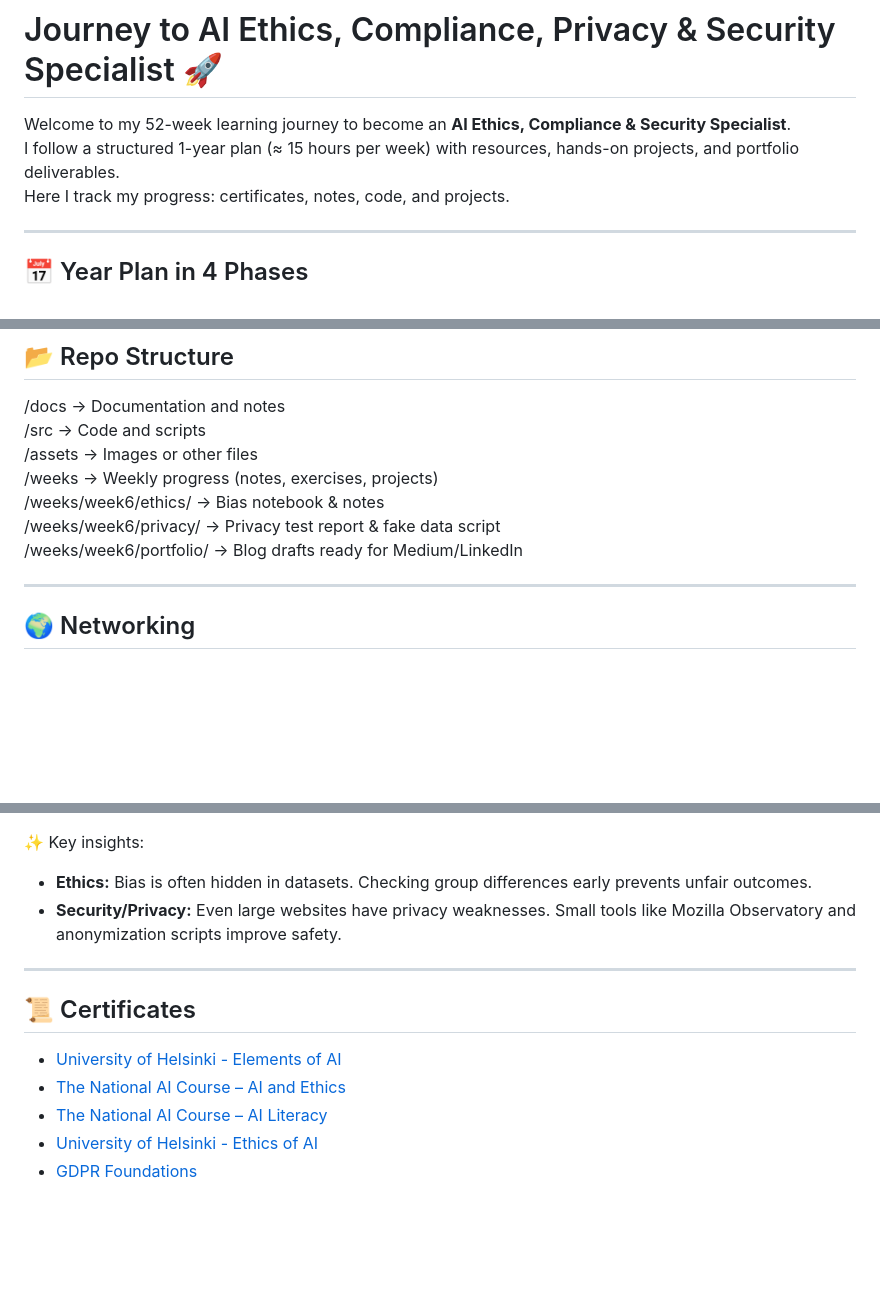
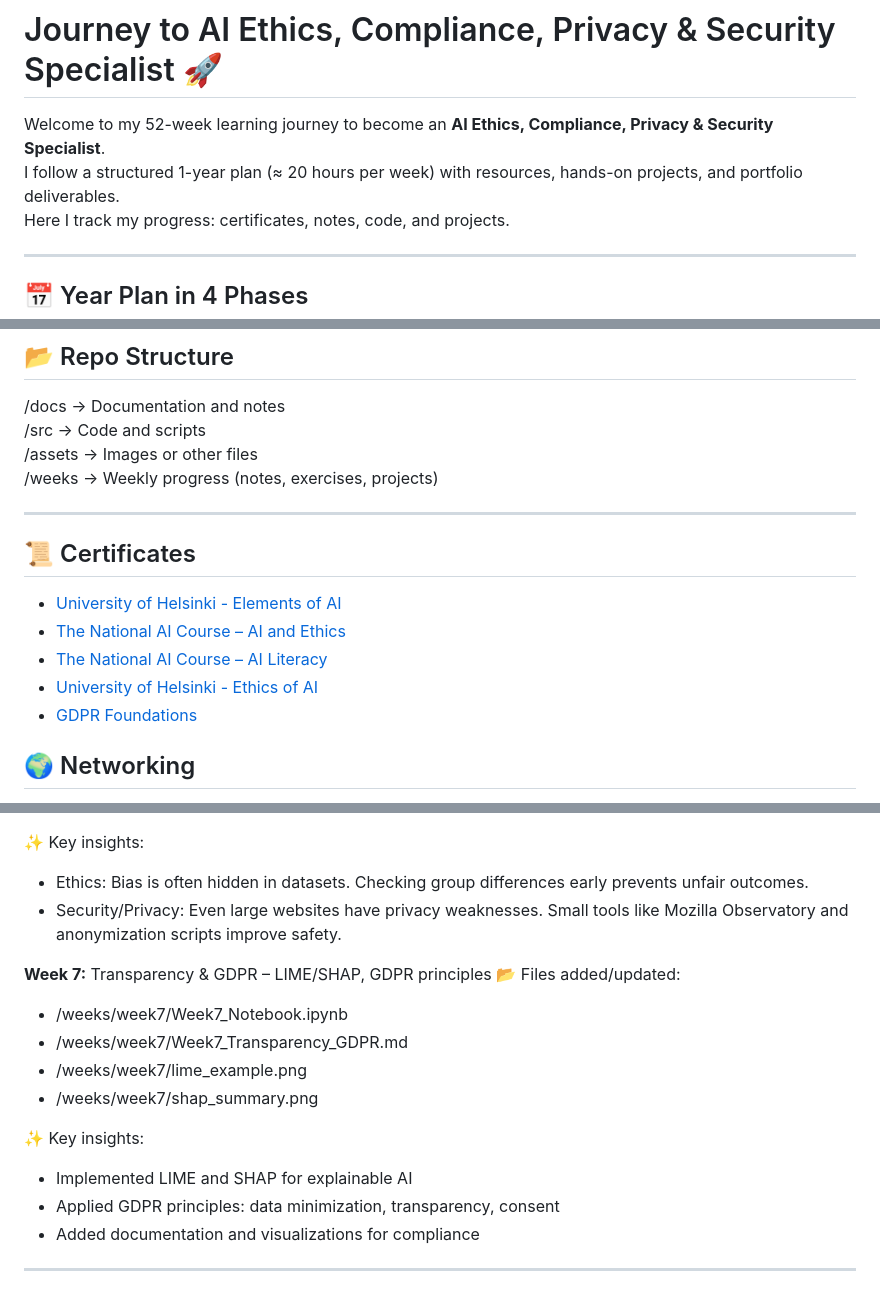
Before and after one commit to Venema13/Responsible-AI-Journey, a Markdown page: README.md, 3 parts joined by grey strips. GitHub-like rendering; blank space fills up the shorter version.

```diff
--- a/README.md
+++ b/README.md
@@ -1,7 +1,7 @@
 # Journey to AI Ethics, Compliance, Privacy & Security Specialist 🚀
 
-Welcome to my 52-week learning journey to become an **AI Ethics, Compliance & Security Specialist**.
-I follow a structured 1-year plan (≈ 15 hours per week) with resources, hands-on projects, and portfolio deliverables.
+Welcome to my 52-week learning journey to become an **AI Ethics, Compliance, Privacy & Security Specialist**.
+I follow a structured 1-year plan (≈ 20 hours per week) with resources, hands-on projects, and portfolio deliverables.
 Here I track my progress: certificates, notes, code, and projects.
 
 ---
@@ -58,11 +58,16 @@ Here I track my progress: certificates, notes, code, and projects.
 /src        → Code and scripts
 /assets     → Images or other files
 /weeks      → Weekly progress (notes, exercises, projects)
-/weeks/week6/ethics/       → Bias notebook & notes
-/weeks/week6/privacy/      → Privacy test report & fake data script
-/weeks/week6/portfolio/    → Blog drafts ready for Medium/LinkedIn
 
 ---
+
+## 📜 Certificates
+
+- [University of Helsinki - Elements of AI](certs/certificate-elements-of-ai-nl.png)
+- [The National AI Course – AI and Ethics](certs/AEE-58821309.pdf)
+- [The National AI Course – AI Literacy](certs/BAG-58821309.pdf)
+- [University of Helsinki - Ethics of AI](certs/certificate-ethics-of-ai.png)
+- [GDPR Foundations](certs/GDPR%20foundations%20Certificate.png)
 
 ## 🌍 Networking
 
@@ -93,15 +98,19 @@ Here I track my progress: certificates, notes, code, and projects.
 - `week6/portfolio/privacy_article.md` → Blog post on Privacy/Security
 
 ✨ Key insights:
-- **Ethics:** Bias is often hidden in datasets. Checking group differences early prevents unfair outcomes.
-- **Security/Privacy:** Even large websites have privacy weaknesses. Small tools like Mozilla Observatory and anonymization scripts improve safety.
+- Ethics: Bias is often hidden in datasets. Checking group differences early prevents unfair outcomes.
+- Security/Privacy: Even large websites have privacy weaknesses. Small tools like Mozilla Observatory and anonymization scripts improve safety.
+
+**Week 7:** Transparency & GDPR – LIME/SHAP, GDPR principles
+📂 Files added/updated:
+- /weeks/week7/Week7_Notebook.ipynb
+- /weeks/week7/Week7_Transparency_GDPR.md
+- /weeks/week7/lime_example.png
+- /weeks/week7/shap_summary.png
+
+✨ Key insights:
+- Implemented LIME and SHAP for explainable AI
+- Applied GDPR principles: data minimization, transparency, consent
+- Added documentation and visualizations for compliance
 
 ---
-
-## 📜 Certificates
-
-- [University of Helsinki - Elements of AI](certs/certificate-elements-of-ai-nl.png)
-- [The National AI Course – AI and Ethics](certs/AEE-58821309.pdf)
-- [The National AI Course – AI Literacy](certs/BAG-58821309.pdf)
-- [University of Helsinki - Ethics of AI](certs/certificate-ethics-of-ai.png)
-- [GDPR Foundations](certs/GDPR%20foundations%20Certificate.png)
```
